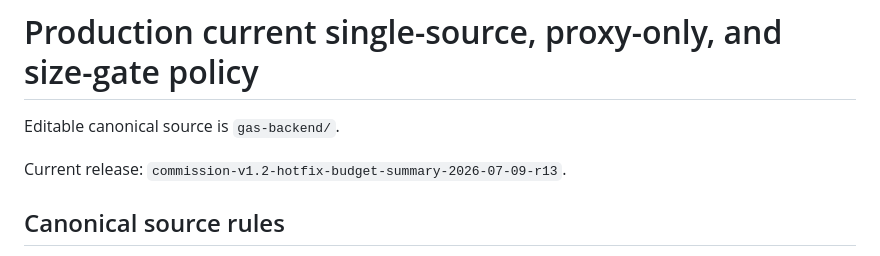
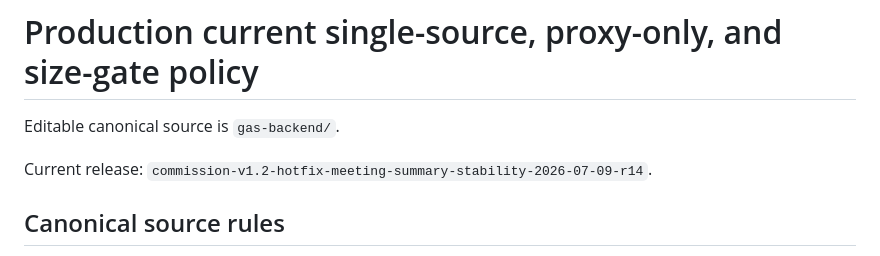
Before and after one commit to sapa27/system, a Markdown page: docs/SINGLE_SOURCE_POLICY.md, the part around the change. Rendered like a GitHub page.

```diff
--- a/docs/SINGLE_SOURCE_POLICY.md
+++ b/docs/SINGLE_SOURCE_POLICY.md
@@ -2,7 +2,7 @@
 
 Editable canonical source is `gas-backend/`.
 
-Current release: `commission-v1.2-hotfix-budget-summary-2026-07-09-r13`.
+Current release: `commission-v1.2-hotfix-meeting-summary-stability-2026-07-09-r14`.
 
 ## Canonical source rules
 
```
